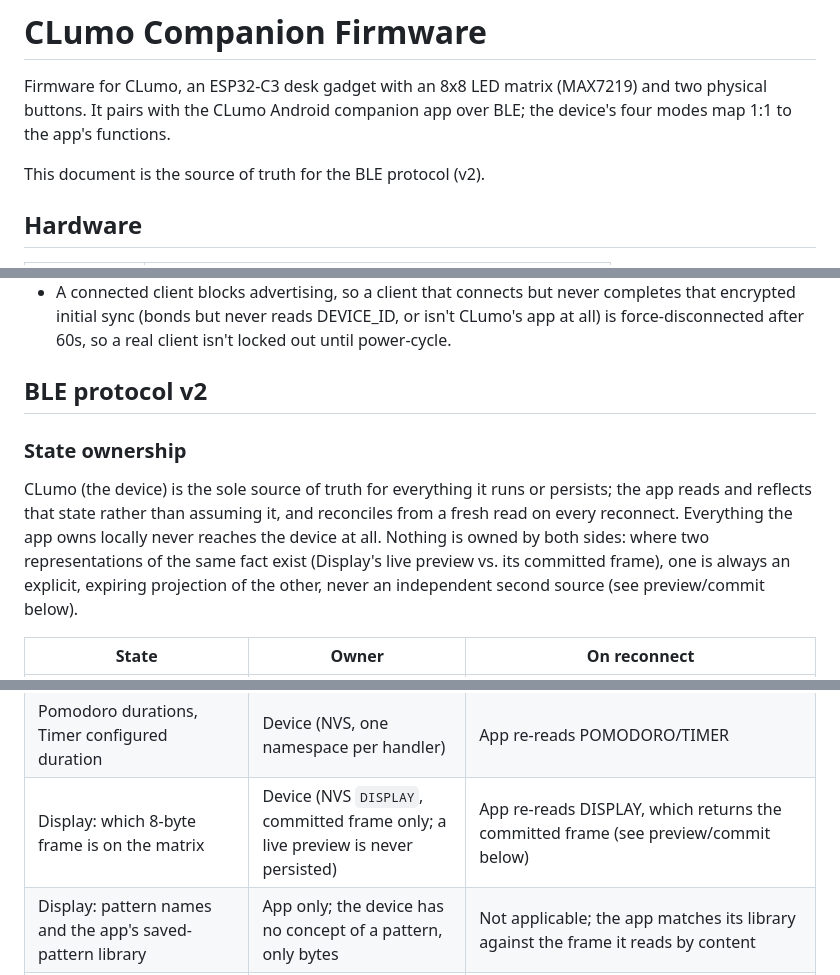
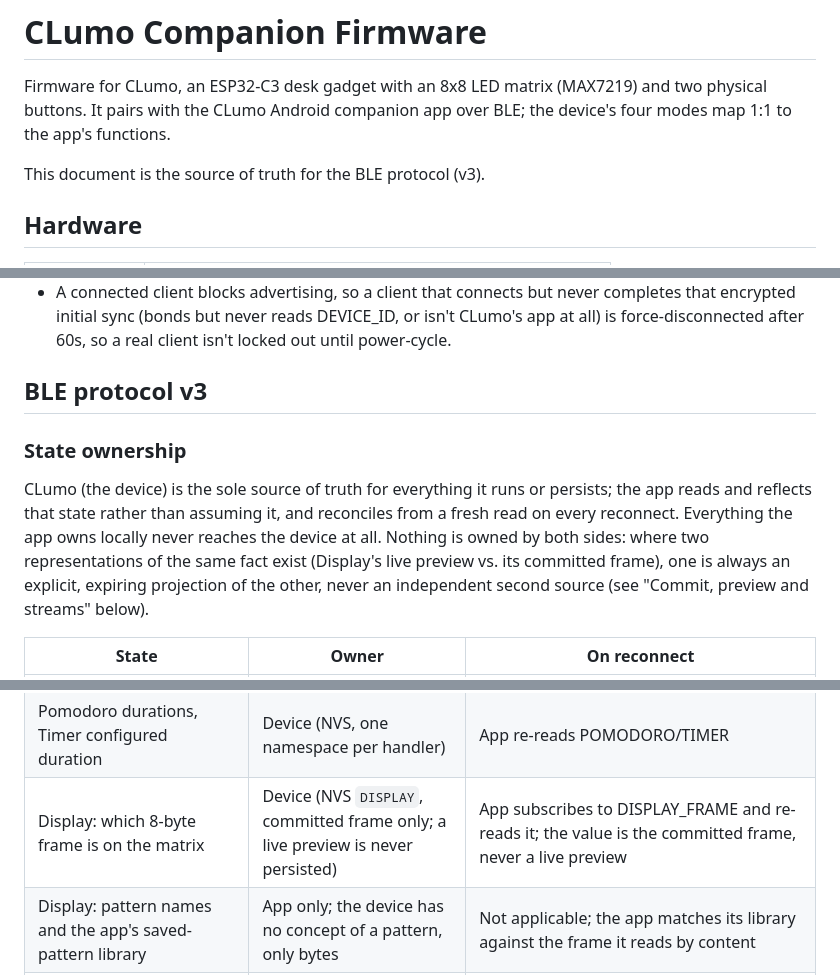
Before and after one commit to Cespresso/CLumo, a Markdown page: companion/firmware/README.md, 3 parts joined by grey strips. GitHub-like rendering.

```diff
--- a/companion/firmware/README.md
+++ b/companion/firmware/README.md
@@ -4,7 +4,7 @@ Firmware for CLumo, an ESP32-C3 desk gadget with an 8x8 LED matrix (MAX7219)
 and two physical buttons. It pairs with the CLumo Android companion app over
 BLE; the device's four modes map 1:1 to the app's functions.
 
-This document is the source of truth for the BLE protocol (v2).
+This document is the source of truth for the BLE protocol (v3).
 
 ## Hardware
 
@@ -94,7 +94,7 @@ CI runs this on every push and PR (`firmware-ci.yml`). `handlers/`, `mode.rs`, a
   CLumo's app at all) is force-disconnected after 60s, so a real client isn't
   locked out until power-cycle.
 
-## BLE protocol v2
+## BLE protocol v3
 
 ### State ownership
 
@@ -104,7 +104,7 @@ a fresh read on every reconnect. Everything the app owns locally never reaches t
 device at all. Nothing is owned by both sides: where two representations of the
 same fact exist (Display's live preview vs. its committed frame), one is always an
 explicit, expiring projection of the other, never an independent second source
-(see preview/commit below).
+(see "Commit, preview and streams" below).
 
 | State | Owner | On reconnect |
 |---|---|---|
@@ -112,7 +112,7 @@ explicit, expiring projection of the other, never an independent second source
 | Brightness | Device (NVS `STATE`) | Same as Mode |
 | Pomodoro/Timer: running state, phase, remaining time | Device only; not persisted, resets to idle on reboot | App re-reads POMODORO/TIMER |
 | Pomodoro durations, Timer configured duration | Device (NVS, one namespace per handler) | App re-reads POMODORO/TIMER |
-| Display: which 8-byte frame is on the matrix | Device (NVS `DISPLAY`, committed frame only; a live preview is never persisted) | App re-reads DISPLAY, which returns the committed frame (see preview/commit below) |
+| Display: which 8-byte frame is on the matrix | Device (NVS `DISPLAY`, committed frame only; a live preview is never persisted) | App subscribes to DISPLAY_FRAME and re-reads it; the value is the committed frame, never a live preview |
 | Display: pattern names and the app's saved-pattern library | App only; the device has no concept of a pattern, only bytes | Not applicable; the app matches its library against the frame it reads by content |
 | Visualizer sensitivity, automatic low-volume boost | App only; a local audio-processing parameter, never sent to the device | Not applicable |
 | Device alias, appearance (colors) | App only; cosmetic and local | Not applicable |
```
Also changed, not shown: other parts of companion/firmware/README.md (+67 -38 lines).
